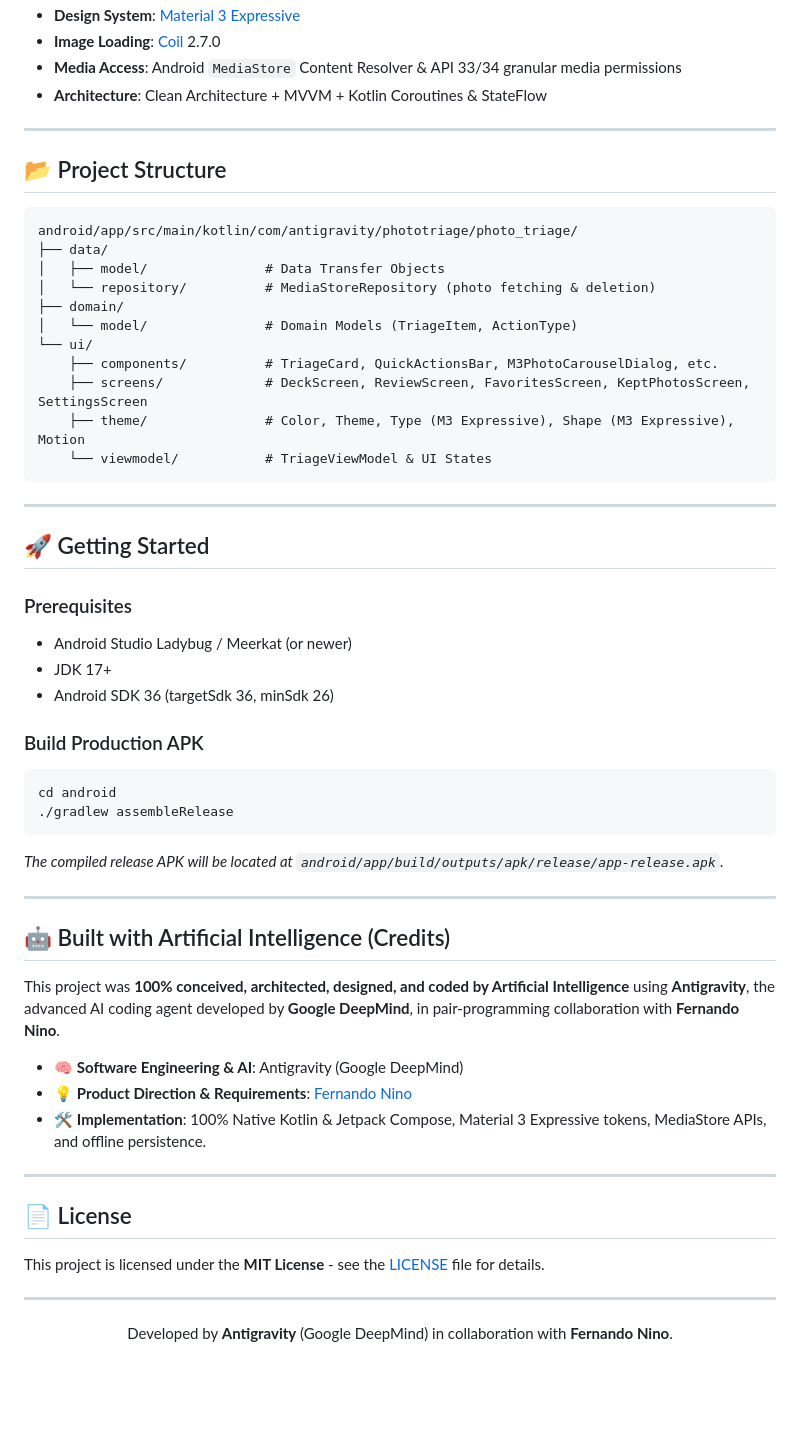
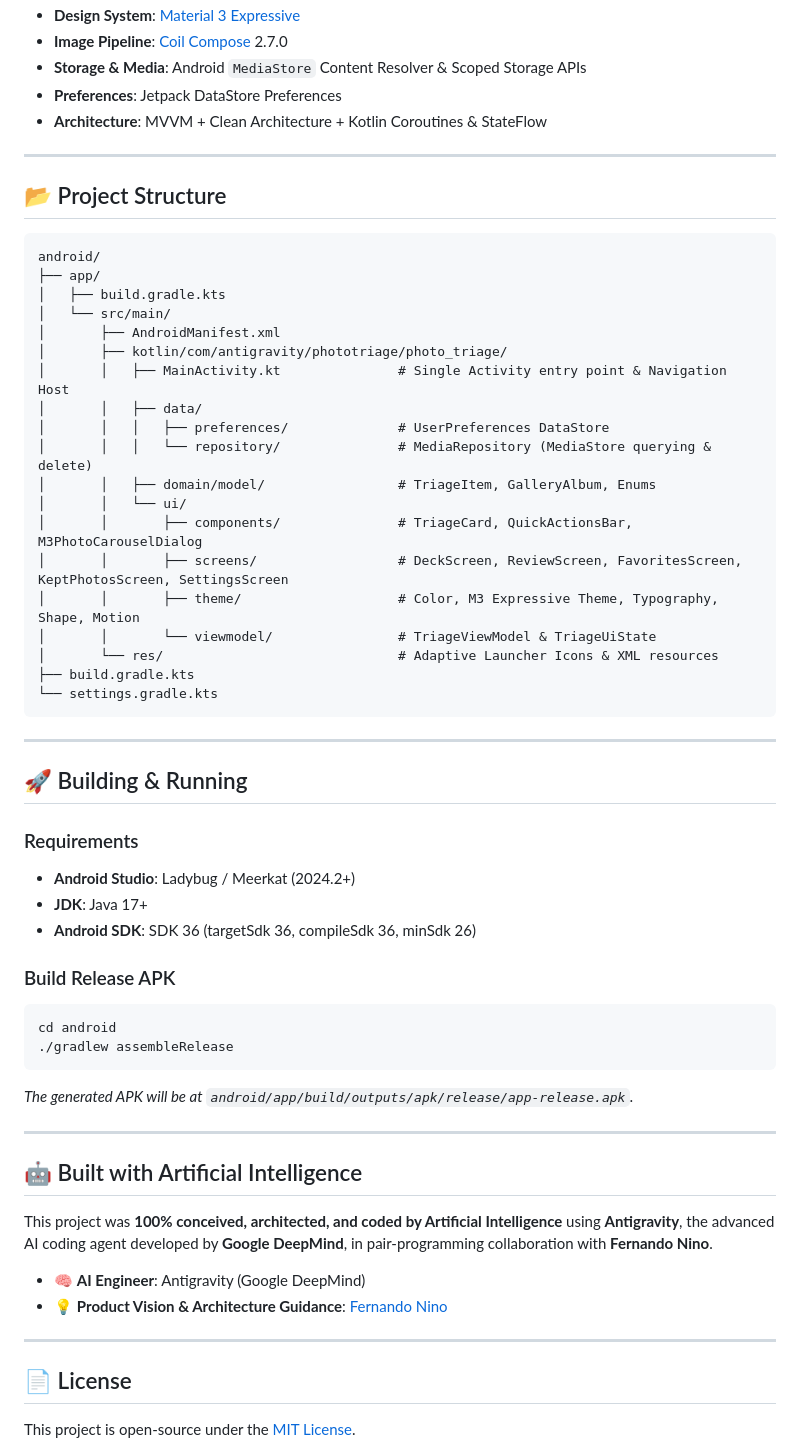
Before and after one commit to FernandoNino38/Swipe, a Markdown page: README.md, the part around one of its changes. GitHub-like rendering; blank space fills up the shorter version.

````diff
--- a/README.md
+++ b/README.md
@@ -74,61 +76,64 @@
 - **Design System**: [Material 3 Expressive](https://m3.material.io)
-- **Image Loading**: [Coil](https://coil-kt.github.io/coil/) 2.7.0
-- **Media Access**: Android `MediaStore` Content Resolver & API 33/34 granular media permissions
-- **Architecture**: Clean Architecture + MVVM + Kotlin Coroutines & StateFlow
+- **Image Pipeline**: [Coil Compose](https://coil-kt.github.io/coil/) 2.7.0
+- **Storage & Media**: Android `MediaStore` Content Resolver & Scoped Storage APIs
+- **Preferences**: Jetpack DataStore Preferences
+- **Architecture**: MVVM + Clean Architecture + Kotlin Coroutines & StateFlow
 
 ---
 
 ## 📂 Project Structure
 
 ```text
-android/app/src/main/kotlin/com/antigravity/phototriage/photo_triage/
-├── data/
-│   ├── model/               # Data Transfer Objects
-│   └── repository/          # MediaStoreRepository (photo fetching & deletion)
-├── domain/
-│   └── model/               # Domain Models (TriageItem, ActionType)
-└── ui/
-    ├── components/          # TriageCard, QuickActionsBar, M3PhotoCarouselDialog, etc.
-    ├── screens/             # DeckScreen, ReviewScreen, FavoritesScreen, KeptPhotosScreen, SettingsScreen
-    ├── theme/               # Color, Theme, Type (M3 Expressive), Shape (M3 Expressive), Motion
-    └── viewmodel/           # TriageViewModel & UI States
+android/
+├── app/
+│   ├── build.gradle.kts
+│   └── src/main/
+│       ├── AndroidManifest.xml
+│       ├── kotlin/com/antigravity/phototriage/photo_triage/
+│       │   ├── MainActivity.kt               # Single Activity entry point & Navigation Host
+│       │   ├── data/
+│       │   │   ├── preferences/              # UserPreferences DataStore
+│       │   │   └── repository/               # MediaRepository (MediaStore querying & delete)
+│       │   ├── domain/model/                 # TriageItem, GalleryAlbum, Enums
+│       │   └── ui/
+│       │       ├── components/               # TriageCard, QuickActionsBar, M3PhotoCarouselDialog
+│       │       ├── screens/                  # DeckScreen, ReviewScreen, FavoritesScreen, KeptPhotosScreen, SettingsScreen
+│       │       ├── theme/                    # Color, M3 Expressive Theme, Typography, Shape, Motion
+│       │       └── viewmodel/                # TriageViewModel & TriageUiState
+│       └── res/                              # Adaptive Launcher Icons & XML resources
+├── build.gradle.kts
+└── settings.gradle.kts
 ```
 
 ---
 
-## 🚀 Getting Started
+## 🚀 Building & Running
 
-### Prerequisites
-- Android Studio Ladybug / Meerkat (or newer)
-- JDK 17+
-- Android SDK 36 (targetSdk 36, minSdk 26)
+### Requirements
+- **Android Studio**: Ladybug / Meerkat (2024.2+)
+- **JDK**: Java 17+
+- **Android SDK**: SDK 36 (targetSdk 36, compileSdk 36, minSdk 26)
 
-### Build Production APK
+### Build Release APK
 
 ```bash
 cd android
 ./gradlew assembleRelease
 ```
-*The compiled release APK will be located at `android/app/build/outputs/apk/release/app-release.apk`.*
+
+*The generated APK will be at `android/app/build/outputs/apk/release/app-release.apk`.*
 
 ---
 
-## 🤖 Built with Artificial Intelligence (Credits)
+## 🤖 Built with Artificial Intelligence
 
-This project was **100% conceived, architected, designed, and coded by Artificial Intelligence** using **Antigravity**, the advanced AI coding agent developed by **Google DeepMind**, in pair-programming collaboration with **Fernando Nino**.
+This project was **100% conceived, architected, and coded by Artificial Intelligence** using **Antigravity**, the advanced AI coding agent developed by **Google DeepMind**, in pair-programming collaboration with **Fernando Nino**.
 
-- 🧠 **Software Engineering & AI**: Antigravity (Google DeepMind)
-- 💡 **Product Direction & Requirements**: [Fernando Nino](https://github.com/FernandoNino38)
-- 🛠️ **Implementation**: 100% Native Kotlin & Jetpack Compose, Material 3 Expressive tokens, MediaStore APIs, and offline persistence.
+- 🧠 **AI Engineer**: Antigravity (Google DeepMind)
+- 💡 **Product Vision & Architecture Guidance**: [Fernando Nino](https://github.com/FernandoNino38)
 
 ---
 
 ## 📄 License
 
-This project is licensed under the **MIT License** - see the [LICENSE](LICENSE) file for details.
-
----
-
-<div align="center">
-  Developed by <b>Antigravity</b> (Google DeepMind) in collaboration with <b>Fernando Nino</b>.
-</div>
+This project is open-source under the [MIT License](LICENSE).
````
Also changed, not shown: other parts of README.md (+35 -33 lines).
